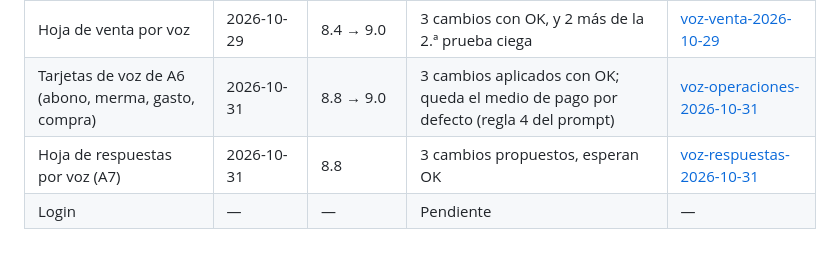
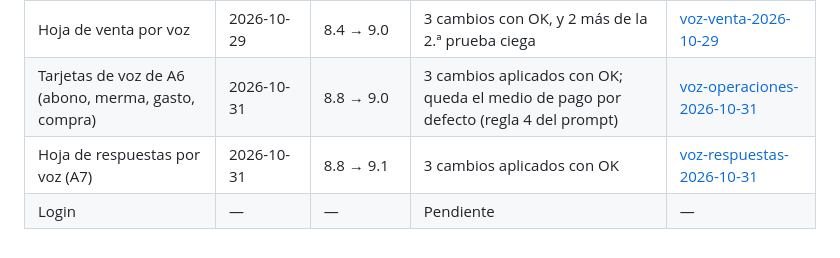
Before and after one commit to Danytristee/Fructus, a Markdown page: docs/formidable/README.md, the part around the change. GitHub-like rendering.

```diff
--- a/docs/formidable/README.md
+++ b/docs/formidable/README.md
@@ -8,5 +8,5 @@ Una fila por pantalla u hoja. Cada informe es historial: no se sobrescribe; una
 | Hoja del menú | 2026-10-28 | (dentro de «Hoy») | Ícono de menú en vez de tuerca | [hoy-2026-10-28](hoy-2026-10-28.md) |
 | Hoja de venta por voz | 2026-10-29 | 8.4 → 9.0 | 3 cambios con OK, y 2 más de la 2.ª prueba ciega | [voz-venta-2026-10-29](voz-venta-2026-10-29.md) |
 | Tarjetas de voz de A6 (abono, merma, gasto, compra) | 2026-10-31 | 8.8 → 9.0 | 3 cambios aplicados con OK; queda el medio de pago por defecto (regla 4 del prompt) | [voz-operaciones-2026-10-31](voz-operaciones-2026-10-31.md) |
-| Hoja de respuestas por voz (A7) | 2026-10-31 | 8.8 | 3 cambios propuestos, esperan OK | [voz-respuestas-2026-10-31](voz-respuestas-2026-10-31.md) |
+| Hoja de respuestas por voz (A7) | 2026-10-31 | 8.8 → 9.1 | 3 cambios aplicados con OK | [voz-respuestas-2026-10-31](voz-respuestas-2026-10-31.md) |
 | Login | — | — | Pendiente | — |
```
Also changed, not shown: docs/formidable/voz-respuestas-2026-10-31.md (+11 -0 lines), docs/formidable/capturas/voz-respuesta-deuda-despues-360.png (added), docs/formidable/capturas/voz-respuesta-deuda-despues-412.png (added), docs/formidable/capturas/voz-respuesta-dia-despues-360.png (added), docs/formidable/capturas/voz-respuesta-dia-despues-412.png (added), docs/formidable/capturas/voz-respuesta-quien-despues-360.png (added), docs/formidable/capturas/voz-respuesta-quien-despues-412.png (added), 4 other files.
